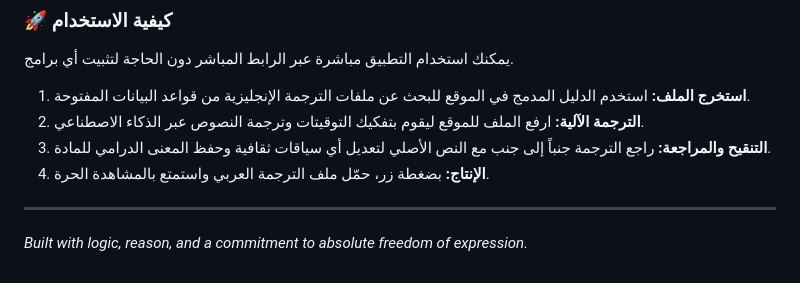
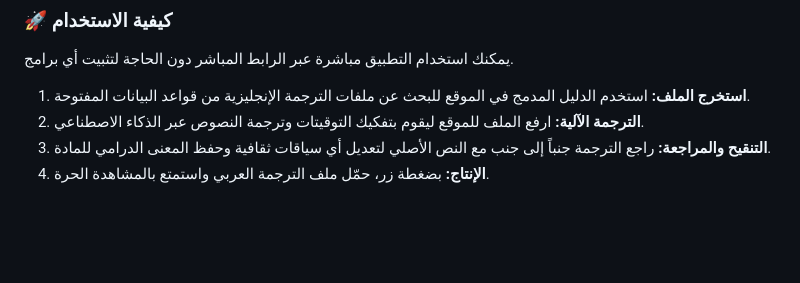
Before and after one commit to RushOdin/free-voices-translator, a Markdown page: README.md, the part around the change. GitHub-like rendering; blank space fills up the shorter version.

```diff
--- a/README.md
+++ b/README.md
@@ -40,6 +40,3 @@ Simply access the live application via GitHub Pages (no installation required).
 2. **الترجمة الآلية:** ارفع الملف للموقع ليقوم بتفكيك التوقيتات وترجمة النصوص عبر الذكاء الاصطناعي.
 3. **التنقيح والمراجعة:** راجع الترجمة جنباً إلى جنب مع النص الأصلي لتعديل أي سياقات ثقافية وحفظ المعنى الدرامي للمادة.
 4. **الإنتاج:** بضغطة زر، حمّل ملف الترجمة العربي واستمتع بالمشاهدة الحرة.
-
----
-*Built with logic, reason, and a commitment to absolute freedom of expression.*
```
